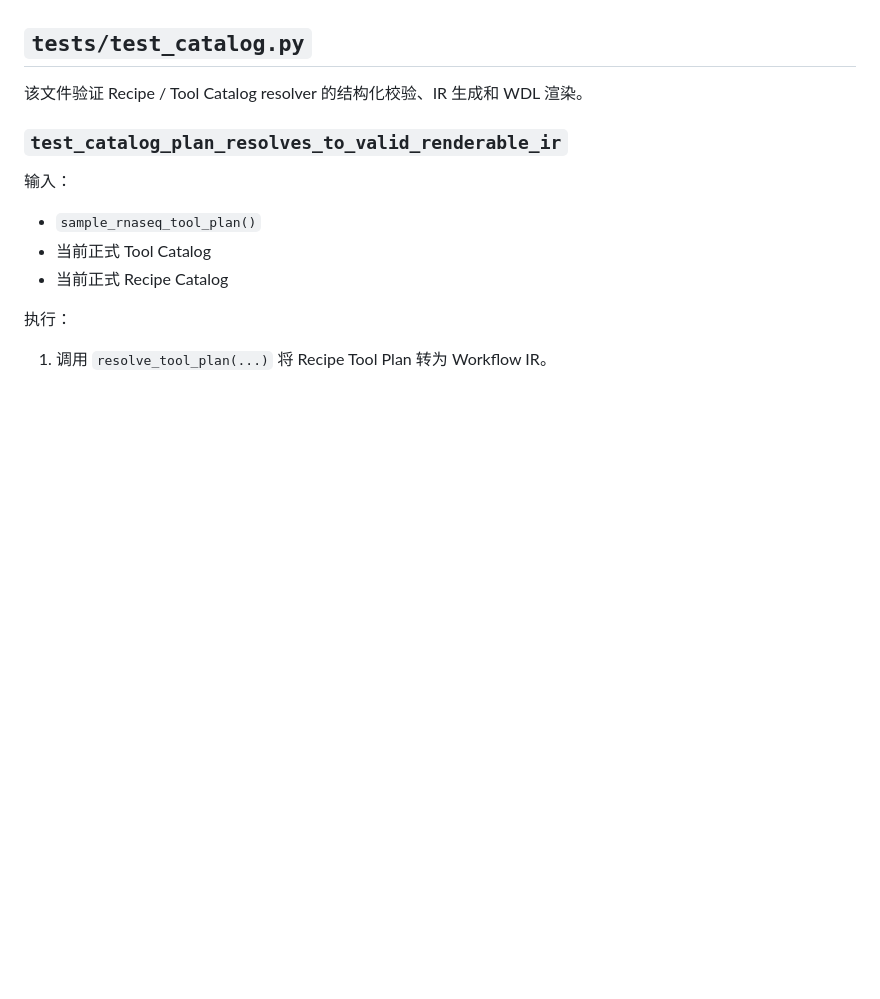
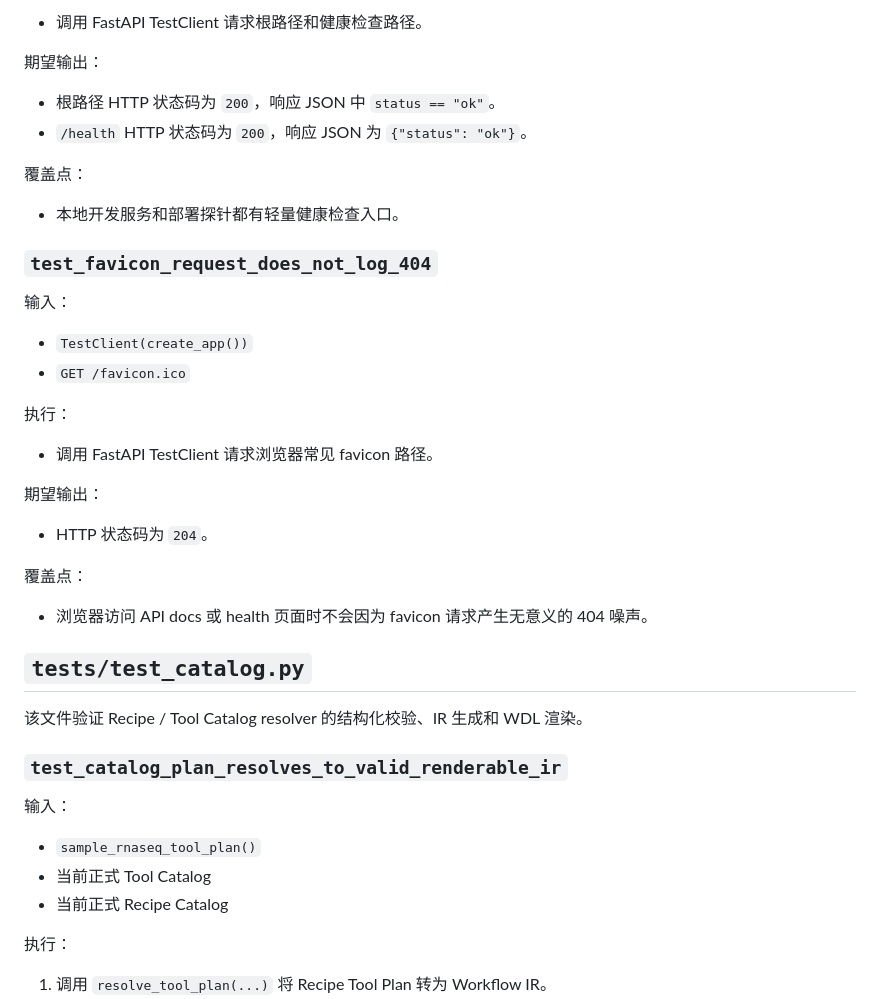
Before and after one commit to yuanzhw/AI-bioworkflow, a Markdown page: docs/test-cases.md, the part around one of its changes. Drawn GitHub-style; blank space fills up the shorter version.

```diff
--- a/docs/test-cases.md
+++ b/docs/test-cases.md
@@ -662,3 +736,32 @@ OK (skipped=2)
+- 调用 FastAPI TestClient 请求根路径和健康检查路径。
+
+期望输出：
+
+- 根路径 HTTP 状态码为 `200`，响应 JSON 中 `status == "ok"`。
+- `/health` HTTP 状态码为 `200`，响应 JSON 为 `{"status": "ok"}`。
+
+覆盖点：
+
+- 本地开发服务和部署探针都有轻量健康检查入口。
+
+### `test_favicon_request_does_not_log_404`
+
+输入：
+
+- `TestClient(create_app())`
+- `GET /favicon.ico`
+
+执行：
+
+- 调用 FastAPI TestClient 请求浏览器常见 favicon 路径。
+
+期望输出：
+
+- HTTP 状态码为 `204`。
+
+覆盖点：
+
+- 浏览器访问 API docs 或 health 页面时不会因为 favicon 请求产生无意义的 404 噪声。
 
 ## `tests/test_catalog.py`
 
```
Also changed, not shown: other parts of docs/test-cases.md (+74 -0 lines), DEVELOPMENT.md (+8 -1 lines).
